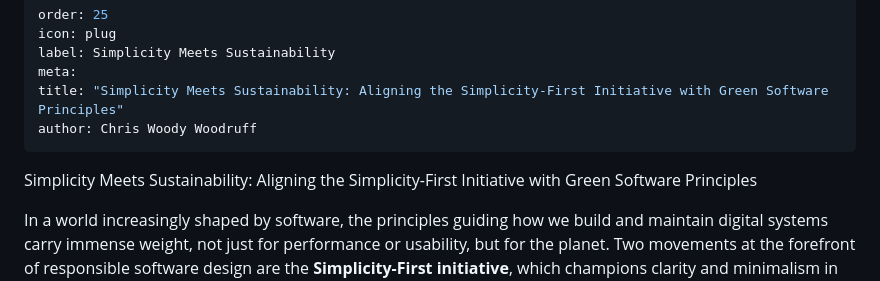
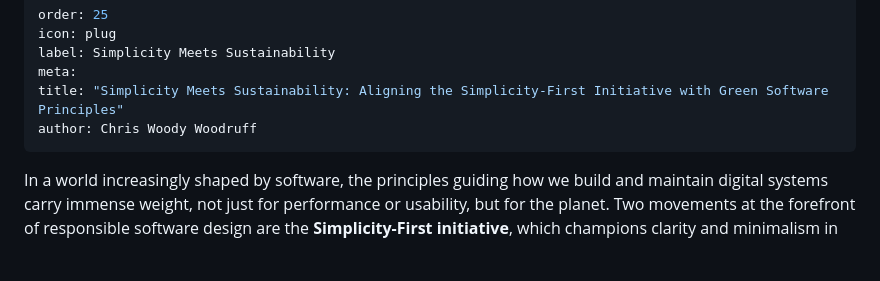
Before and after one commit to cwoodruff/simplicity-first-dev, a Markdown page: Aligning the Simplicity-First Initiative with Green Software Principles.md, the part around the change. Rendered like a GitHub page; blank space fills up the shorter version.

```diff
--- a/Aligning the Simplicity-First Initiative with Green Software Principles.md
+++ b/Aligning the Simplicity-First Initiative with Green Software Principles.md
@@ -6,8 +6,6 @@ meta:
 title: "Simplicity Meets Sustainability: Aligning the Simplicity-First Initiative with Green Software Principles"
 author: Chris Woody Woodruff
 ---
-
-Simplicity Meets Sustainability: Aligning the Simplicity-First Initiative with Green Software Principles
 
 In a world increasingly shaped by software, the principles guiding how we build and maintain digital systems carry immense weight, not just for performance or usability, but for the planet. Two movements at the forefront of responsible software design are the **Simplicity-First initiative**, which champions clarity and minimalism in software architecture, and the **Green Software movement**, which aims to reduce the environmental impact of technology. While they arise from different motivations, these philosophies are deeply complementary. The Simplicity-First initiative naturally aligns with and supports the principles of Green Software, promoting efficient, ethical, and environmentally responsible technology.
 
```
